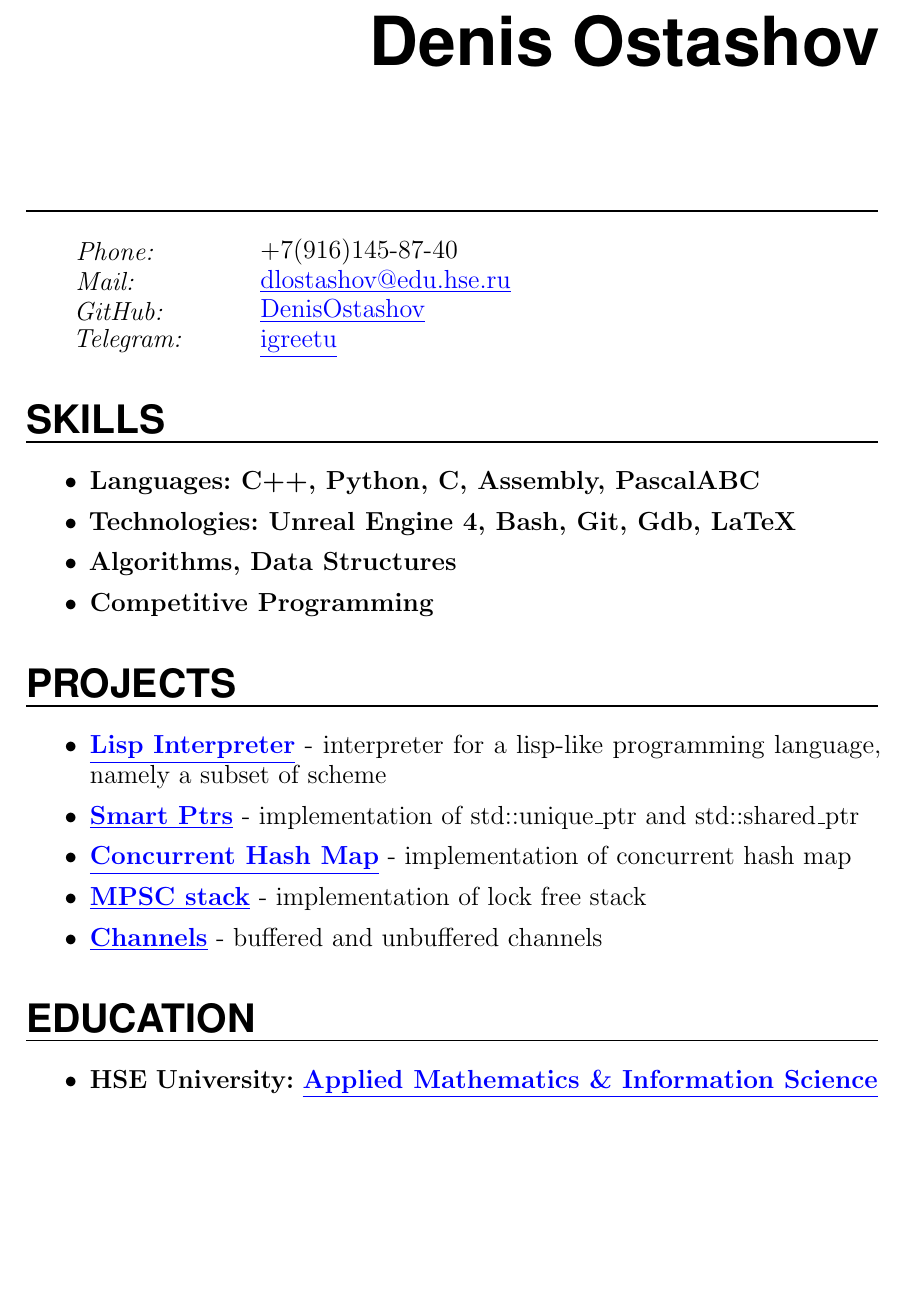
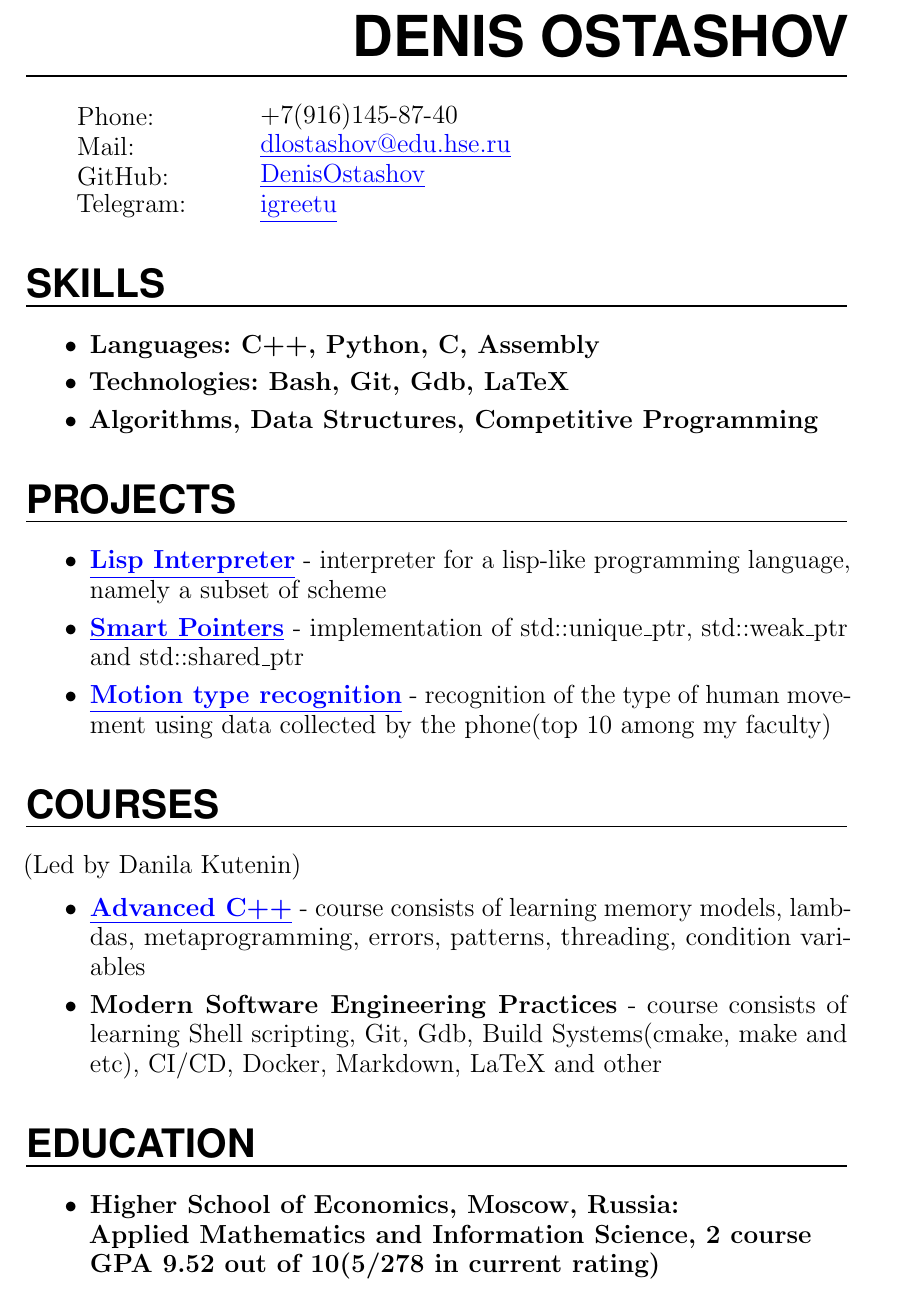
Before and after one commit to DenisOstashov/cv, a LaTeX CV (cv/resume.tex): part of the page, cut at the place of the change, the shorter picture padded with empty space. Compiled offline with pdfLaTeX.

Commit message:
Added gpa, advanced c++, Modern Software Engineering Practices

```diff
--- a/cv/resume.tex
+++ b/cv/resume.tex
@@ -1,5 +1,5 @@
 
-\documentclass[paper=letter,fontsize=15pt]{scrartcl} % KOMA-article class
+\documentclass[paper=a4,fontsize=15pt]{scrartcl} % KOMA-article class
 
 \usepackage[english]{babel}
 \usepackage[utf8x]{inputenc}
@@ -51,8 +51,8 @@ urlcolor=blue]{hyperref}
 \newcommand{\sepspace}{\vspace*{1em}}		% Vertical space macro
 
 \newcommand{\MyName}[1]{ % Name
-		\Huge \usefont{OT1}{phv}{b}{n} \hfill #1
-		\par \normalsize \normalfont}
+		\huge \usefont{OT1}{phv}{b}{n} \hfill #1
+		\par \normalsize \vspace*{-20pt} \normalfont}
 
 \newcommand{\MySlogan}[1]{ % Slogan}{optional)
 		\large \usefont{OT1}{phv}{m}{n}\hfill \textit{#1}
@@ -69,7 +69,7 @@ urlcolor=blue]{hyperref}
 \newcommand{\PersonalEntry}[2]{\small
 		\noindent\hangindent=2em\hangafter=0 % Indentation
 		\parbox{\spacebox}{        % Box to align text
-		\textit{#1}}		       % Entry name}{birth, address, etc.)
+		#1}		       % Entry name}{birth, address, etc.)
 		\small\hspace{1.5em} #2 \par}    % Entry value
 
 \newcommand{\SkillsEntry}[2]{      % Same as \PersonalEntry
@@ -152,35 +152,29 @@ urlcolor=blue]{hyperref}
 %		\includegraphics[width=0.15\textwidth]{pic.jpg}
 %\end{wrapfigure}
 
-\MyName{Denis Ostashov}
 % * <dlostashov@edu.hse.ru> 2017-04-05T09:48:04.884Z:
 %
 % 1st commit
 %
 % ^.
 
-\sepspace
-\sepspace
-
 %%% Personal details
 %%% ------------------------------------------------------------
-\NewPart{}{}
+\NewPart{\MyName{Denis Ostashov}}{}
 
 \PersonalEntry{Phone:}{+7(916)145-87-40}
 \PersonalEntry{Mail:}{\href{mailto:dlostashov@edu.hse.ru}{\underline{dlostashov@edu.hse.ru}}}
 \PersonalEntry{GitHub:}{\href{https://github.com/DenisOstashov}{\underline{DenisOstashov}}}
 \PersonalEntry{Telegram:}{\href{https://t.me/igreetyou}{\underline{igreetu}}}
 
-
 %%% Skills
 %%% ------------------------------------------------------------
 \NewPart{Skills}{}
 
 \begin{itemize}
-  \item \textbf{Languages: C++, Python, C, Assembly, PascalABC}
-  \item \textbf{Technologies: Unreal Engine 4, Bash, Git, Gdb, LaTeX}
-  \item \textbf{Algorithms, Data Structures}
-  \item \textbf{Competitive Programming}
+  \item \textbf{Languages: C++, Python, C, Assembly}
+  \item \textbf{Technologies: Bash, Git, Gdb, LaTeX}
+  \item \textbf{Algorithms, Data Structures, Competitive Programming}
 \end{itemize}
 
 %%% Projects
@@ -190,10 +184,17 @@ urlcolor=blue]{hyperref}
 \begin{itemize}
   \item \textbf{\href{https://github.com/DenisOstashov/lisp-interpreter}{\underline{Lisp Interpreter}}} - interpreter for a lisp-like programming language, namely a subset of scheme
 
- \item \textbf{\href{https://github.com/DenisOstashov/SmartPtrs}{\underline{Smart Ptrs}}} - implementation of std::unique\_ptr and std::shared\_ptr
- \item \textbf{\href{https://github.com/DenisOstashov/Concurrent-Hash-Map}{\underline{Concurrent Hash Map}}} - implementation of concurrent hash map
-  \item \textbf{\href{https://github.com/DenisOstashov/MPSC-stack}{\underline{MPSC stack}}} - implementation of lock free stack
-  \item \textbf{\href{https://github.com/DenisOstashov/Channels}{\underline{Channels}}} - buffered and unbuffered channels
+ \item \textbf{\href{https://github.com/DenisOstashov/SmartPtrs}{\underline{Smart Pointers}}} - implementation of std::unique\_ptr, std::weak\_ptr and std::shared\_ptr
+ \item \textbf{\href{https://www.kaggle.com/c/activity-analysis/leaderboard}{\underline{Motion type recognition}}} - recognition of the type of human movement using data collected by the phone(top 10 among my faculty)
+
+\end{itemize}
+
+\NewPart{Courses}{}(Led by Danila Kutenin)
+
+\begin{itemize}
+  \item \textbf{\href{https://github.com/DenisOstashov/cpp-advanced-hse}{\underline{Advanced C++}}} - course consists of learning memory models, lambdas, metaprogramming, errors, patterns, threading, condition variables
+
+ \item \textbf{Modern Software Engineering Practices} - course consists of learning Shell scripting, Git, Gdb, Build Systems(cmake, make and etc), CI/CD, Docker, Markdown, LaTeX and other
 
 \end{itemize}
 
@@ -204,10 +205,7 @@ urlcolor=blue]{hyperref}
 
 \begin{itemize}
 
-\item \textbf{HSE University: \href{https://www.hse.ru/ba/ami/}{\underline{Applied Mathematics \& Information Science}}}
+\item \textbf{Higher School of Economics, Moscow, Russia:\\Applied Mathematics and Information Science, 2 course\\GPA 9.52 out of 10(5/278 in	current rating)}
 \end{itemize}
 
-
-
-
 \end{document}
```
